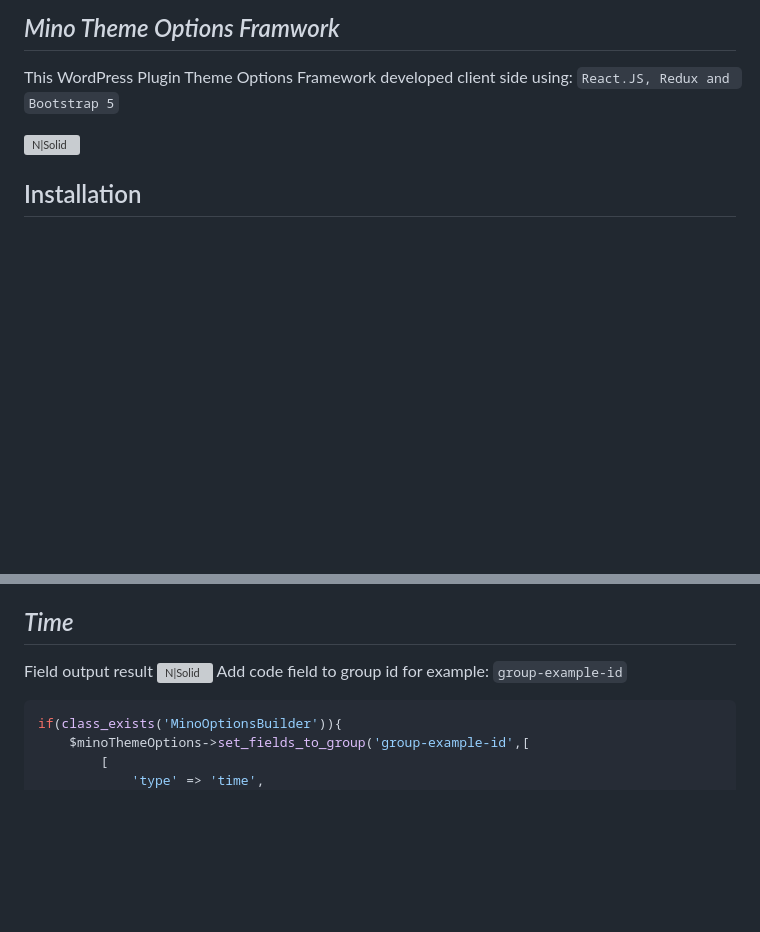
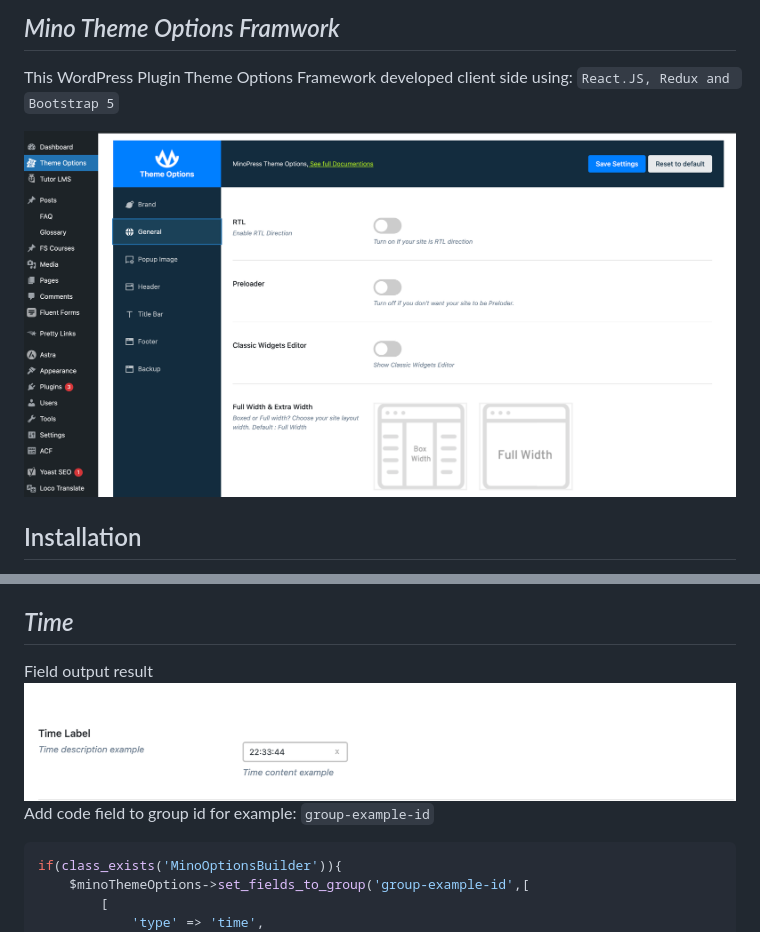
Before and after one commit to avi-aminov/mino-theme-options, a Markdown page: README.md, 2 parts joined by grey strips. Drawn GitHub-style; blank space fills up the shorter version; grey boxes are pictures that could not be loaded.

Commit message:
preview image

````diff
--- a/README.md
+++ b/README.md
@@ -20,7 +20,7 @@ This WordPress Plugin Theme Options Framework developed client side using:
 `React.JS, Redux and `
 `Bootstrap 5`
 
-![N|Solid](https://github.com/avi-aminov/mino-theme-options/main/preview/1.png)
+![N|Solid](https://raw.githubusercontent.com/avi-aminov/mino-theme-options/main/preview/1.png)
 
 ## Installation
 
@@ -502,7 +502,7 @@ Arguments
 ## _Time_
 
 Field output result
-![N|Solid](https://github.com/avi-aminov/mino-theme-options/main/preview/16.png)
+![N|Solid](https://raw.githubusercontent.com/avi-aminov/mino-theme-options/main/preview/16.png)
 Add code field to group id for example: `group-example-id`
 
 ```sh
````
